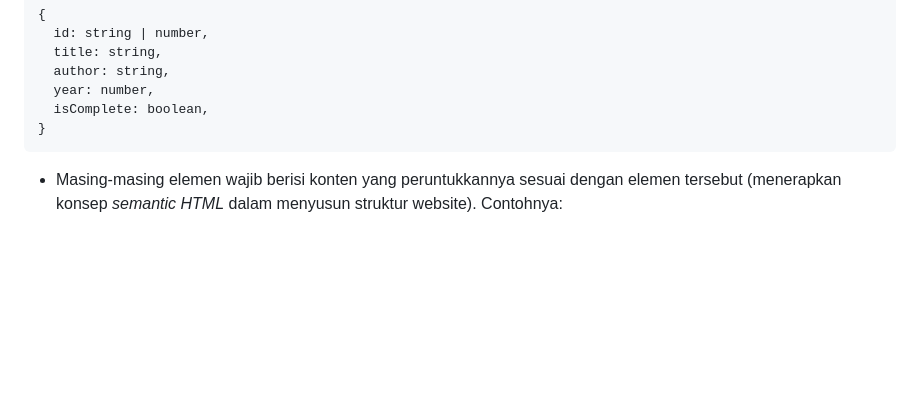
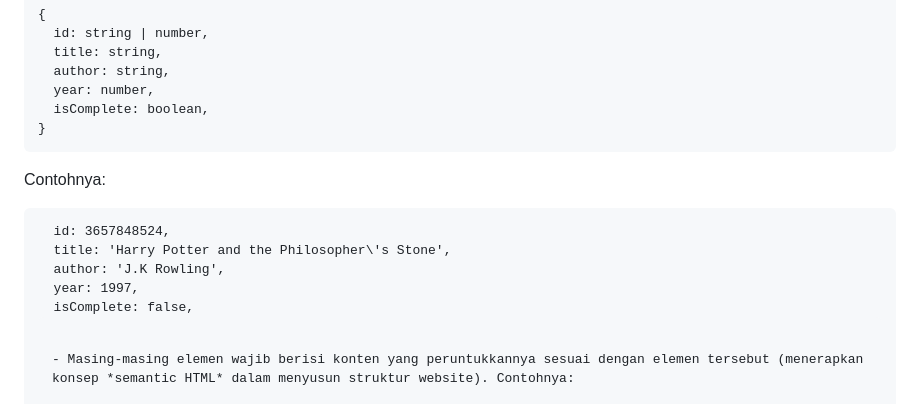
Before and after one commit to dipintoo/IDCamp-Scholarship_Front-End-Dasar, a Markdown page: README.md, the part around the change. GitHub-like rendering; blank space fills up the shorter version.

```diff
--- a/README.md
+++ b/README.md
@@ -27,6 +27,15 @@ Berikut kriteria submission yang harus Anda penuhi.
   isComplete: boolean,
 }
 </pre>
+
+Contohnya:
+<pre>
+  id: 3657848524,
+  title: 'Harry Potter and the Philosopher\'s Stone',
+  author: 'J.K Rowling',
+  year: 1997,
+  isComplete: false,
+<pre>
 
 - Masing-masing elemen wajib berisi konten yang peruntukkannya sesuai dengan elemen tersebut (menerapkan konsep *semantic HTML* dalam menyusun struktur website). Contohnya:
 
```
